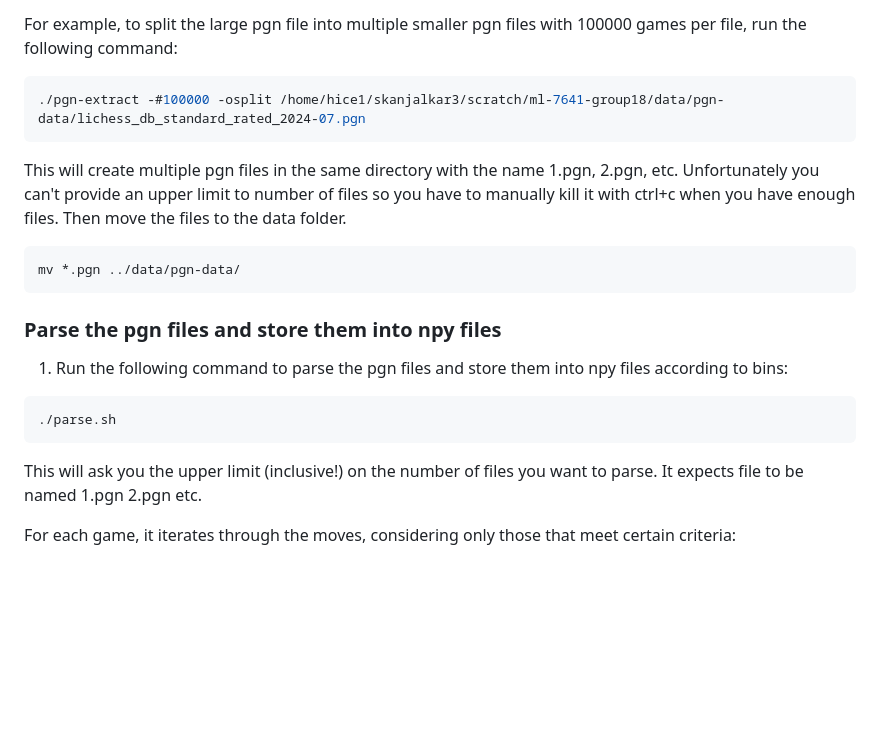
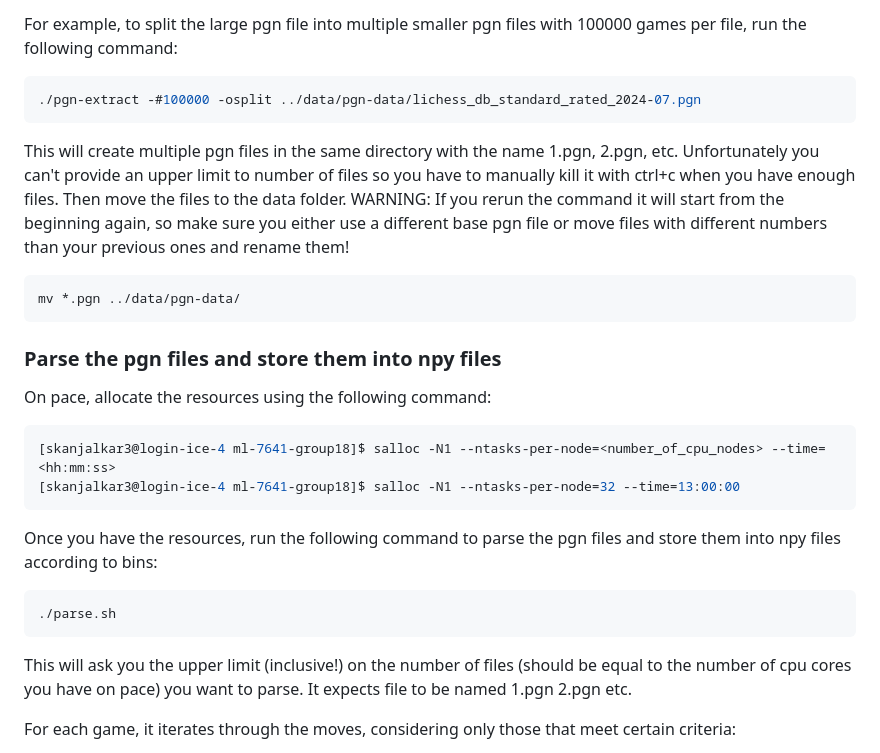
Before and after one commit to skanjalkar/ml-7641-group18, a Markdown page: README.md, the part around the change printed below. Drawn GitHub-style; blank space fills up the shorter version.

````diff
--- a/README.md
+++ b/README.md
@@ -89,10 +93,10 @@ cd ./pgn-extract && make clean && make
 
 For example, to split the large pgn file into multiple smaller pgn files with 100000 games per file, run the following command:
 ```bash
-./pgn-extract -#100000 -osplit /home/hice1/skanjalkar3/scratch/ml-7641-group18/data/pgn-data/lichess_db_standard_rated_2024-07.pgn
+./pgn-extract -#100000 -osplit ../data/pgn-data/lichess_db_standard_rated_2024-07.pgn
 ```
 This will create multiple pgn files in the same directory with the name 1.pgn, 2.pgn, etc. Unfortunately you can't provide an upper limit to number of files so you have to manually kill it with ctrl+c when you have enough files.
-Then move the files to the data folder.
+Then move the files to the data folder. WARNING: If you rerun the command it will start from the beginning again, so make sure you either use a different base pgn file or move files with different numbers than your previous ones and rename them!
 
 ```bash
 mv *.pgn ../data/pgn-data/
@@ -100,12 +104,18 @@ mv *.pgn ../data/pgn-data/
 
 ### Parse the pgn files and store them into npy files
 
-1. Run the following command to parse the pgn files and store them into npy files according to bins:
+On pace, allocate the resources using the following command:
+```bash
+[skanjalkar3@login-ice-4 ml-7641-group18]$ salloc -N1 --ntasks-per-node=<number_of_cpu_nodes> --time=<hh:mm:ss>
+[skanjalkar3@login-ice-4 ml-7641-group18]$ salloc -N1 --ntasks-per-node=32 --time=13:00:00
+```
+
+Once you have the resources, run the following command to parse the pgn files and store them into npy files according to bins:
 ```bash
 ./parse.sh
 ```
 
-This will ask you the upper limit (inclusive!) on the number of files you want to parse. It expects file to be named 1.pgn 2.pgn etc.
+This will ask you the upper limit (inclusive!) on the number of files (should be equal to the number of cpu cores you have on pace) you want to parse. It expects file to be named 1.pgn 2.pgn etc.
 
 For each game, it iterates through the moves, considering only those that meet certain criteria:
 - the game has progressed beyond a minimum number of moves
````
Also changed, not shown: other parts of README.md (+21 -13 lines).
